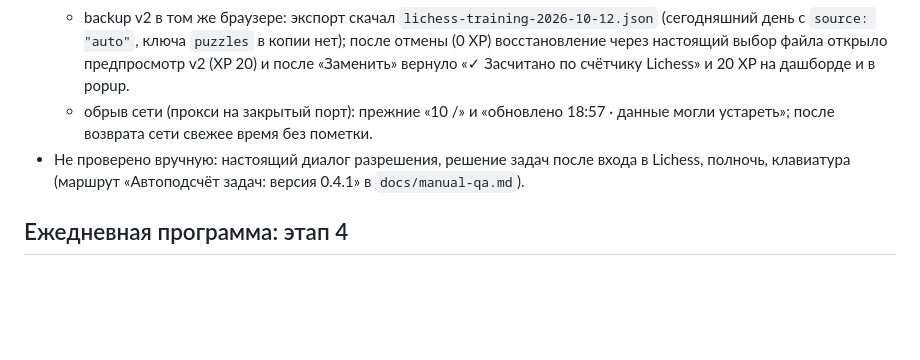
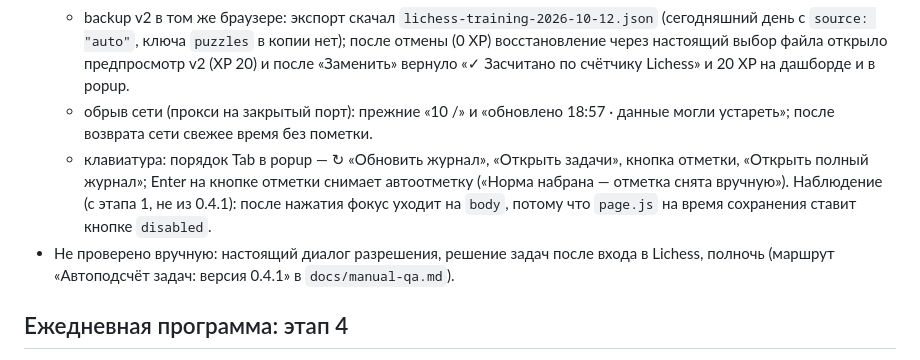
Before and after one commit to joerude/lichess-training, a Markdown page: docs/verification.md, the part around the change. Drawn GitHub-style; blank space fills up the shorter version.

```diff
--- a/docs/verification.md
+++ b/docs/verification.md
@@ -14,7 +14,8 @@
   - после сдвига точки отсчёта в IndexedDB на 10: автозачёт «10 / 10», «Норма выполнена! +20 XP», «✓ Засчитано по счётчику Lichess», 20 XP, на дашборде «Засчитано автоматически по счётчику задач Lichess.»; отмена в том же popup сразу даёт «Норма набрана — отметка снята вручную» и 0 XP, при повторном открытии отметка не возвращается; после ручной отмены в начале дня автозачёт не срабатывает.
   - backup v2 в том же браузере: экспорт скачал `lichess-training-2026-10-12.json` (сегодняшний день с `source: "auto"`, ключа `puzzles` в копии нет); после отмены (0 XP) восстановление через настоящий выбор файла открыло предпросмотр v2 (XP 20) и после «Заменить» вернуло «✓ Засчитано по счётчику Lichess» и 20 XP на дашборде и в popup.
   - обрыв сети (прокси на закрытый порт): прежние «10 /» и «обновлено 18:57 · данные могли устареть»; после возврата сети свежее время без пометки.
-- Не проверено вручную: настоящий диалог разрешения, решение задач после входа в Lichess, полночь, клавиатура (маршрут «Автоподсчёт задач: версия 0.4.1» в `docs/manual-qa.md`).
+  - клавиатура: порядок Tab в popup — ↻ «Обновить журнал», «Открыть задачи», кнопка отметки, «Открыть полный журнал»; Enter на кнопке отметки снимает автоотметку («Норма набрана — отметка снята вручную»). Наблюдение (с этапа 1, не из 0.4.1): после нажатия фокус уходит на `body`, потому что `page.js` на время сохранения ставит кнопке `disabled`.
+- Не проверено вручную: настоящий диалог разрешения, решение задач после входа в Lichess, полночь (маршрут «Автоподсчёт задач: версия 0.4.1» в `docs/manual-qa.md`).
 
 ## Ежедневная программа: этап 4
 
```
Also changed, not shown: wiki/log.md (+3 -0 lines), wiki/pages/verification-status.md (+2 -2 lines).
